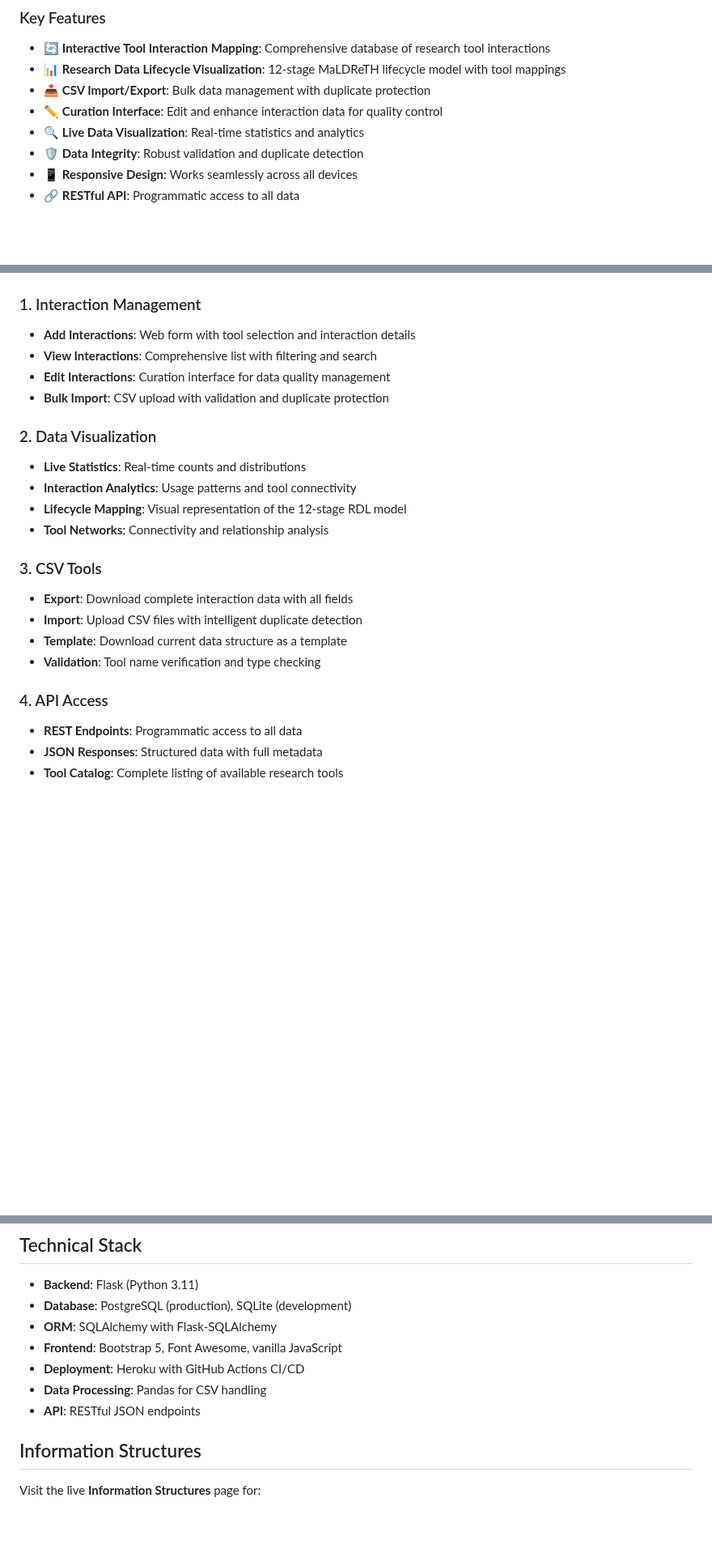
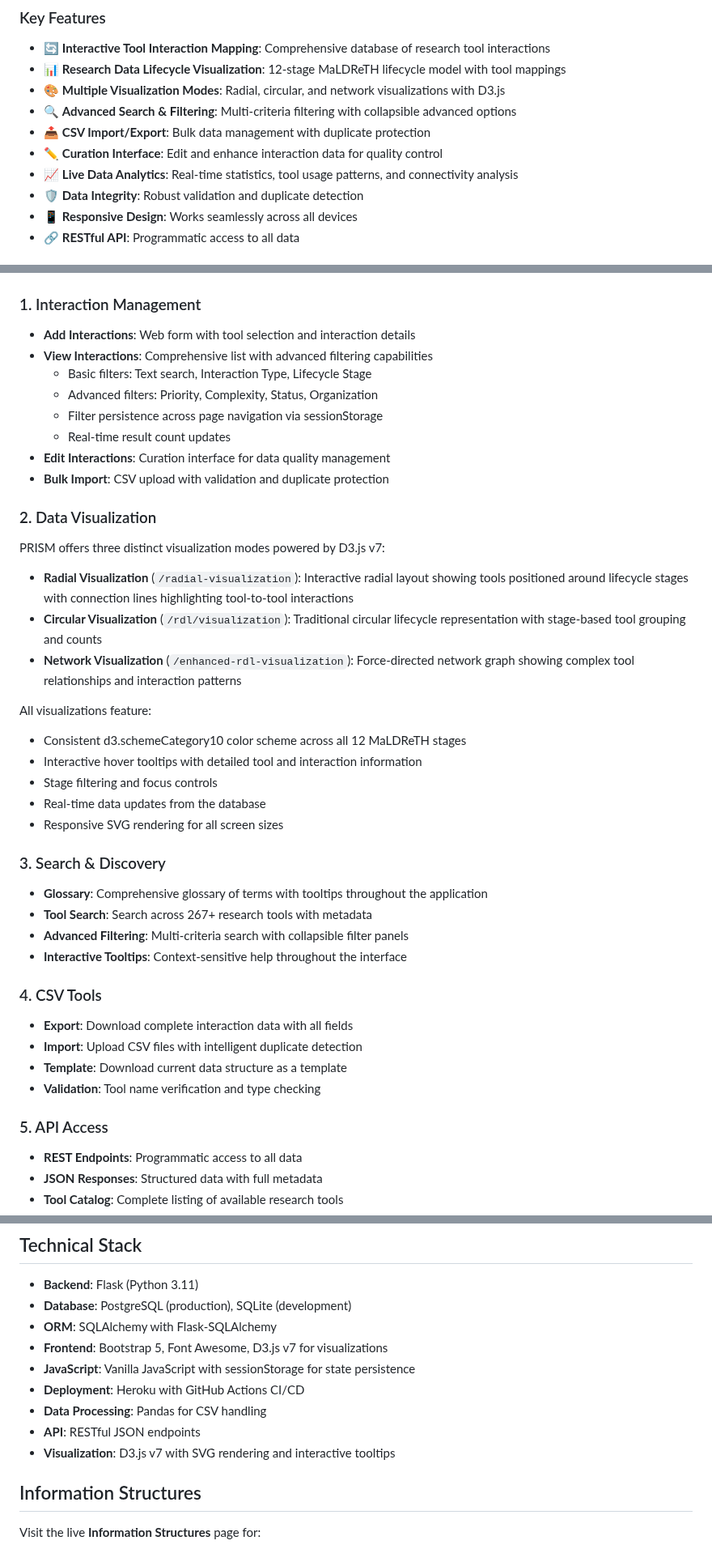
Before and after one commit to adammoore/maldreth-infrastructure-interactions, a Markdown page: README.md, 3 parts joined by grey strips. Shown at 81% size. GitHub-like rendering; blank space fills up the shorter version.

Commit message:
docs: Update README with visualization enhancements and advanced filtering
- Add Multiple Visualization Modes feature to Key Features
- Document three distinct D3.js visualization modes (Radial, Circular, Network)
- Detail advanced filtering capabilities with sessionStorage persistence
- Add Search & Discovery section covering Glossary and Tool Search
- Update Technical Stack to include D3.js v7 and sessionStorage
- Reorganize Core Functionality sections with enhanced descriptions

🤖 Generated with [Claude Code](https://claude.com/claude-code)

Co-Authored-By: Claude <noreply@anthropic.com>

```diff
--- a/README.md
+++ b/README.md
@@ -15,9 +15,11 @@
 
 - 🔄 **Interactive Tool Interaction Mapping**: Comprehensive database of research tool interactions
 - 📊 **Research Data Lifecycle Visualization**: 12-stage MaLDReTH lifecycle model with tool mappings
+- 🎨 **Multiple Visualization Modes**: Radial, circular, and network visualizations with D3.js
+- 🔍 **Advanced Search & Filtering**: Multi-criteria filtering with collapsible advanced options
 - 📤 **CSV Import/Export**: Bulk data management with duplicate protection
 - ✏️ **Curation Interface**: Edit and enhance interaction data for quality control
-- 🔍 **Live Data Visualization**: Real-time statistics and analytics
+- 📈 **Live Data Analytics**: Real-time statistics, tool usage patterns, and connectivity analysis
 - 🛡️ **Data Integrity**: Robust validation and duplicate detection
 - 📱 **Responsive Design**: Works seamlessly across all devices
 - 🔗 **RESTful API**: Programmatic access to all data
@@ -74,23 +76,42 @@ PRISM is an official output of the **MaLDReTH II RDA Working Group**, contributi
 
 ### 1. Interaction Management
 - **Add Interactions**: Web form with tool selection and interaction details
-- **View Interactions**: Comprehensive list with filtering and search
+- **View Interactions**: Comprehensive list with advanced filtering capabilities
+  - Basic filters: Text search, Interaction Type, Lifecycle Stage
+  - Advanced filters: Priority, Complexity, Status, Organization
+  - Filter persistence across page navigation via sessionStorage
+  - Real-time result count updates
 - **Edit Interactions**: Curation interface for data quality management
 - **Bulk Import**: CSV upload with validation and duplicate protection
 
 ### 2. Data Visualization
-- **Live Statistics**: Real-time counts and distributions
-- **Interaction Analytics**: Usage patterns and tool connectivity
-- **Lifecycle Mapping**: Visual representation of the 12-stage RDL model
-- **Tool Networks**: Connectivity and relationship analysis
 
-### 3. CSV Tools
+PRISM offers three distinct visualization modes powered by D3.js v7:
+
+- **Radial Visualization** (`/radial-visualization`): Interactive radial layout showing tools positioned around lifecycle stages with connection lines highlighting tool-to-tool interactions
+- **Circular Visualization** (`/rdl/visualization`): Traditional circular lifecycle representation with stage-based tool grouping and counts
+- **Network Visualization** (`/enhanced-rdl-visualization`): Force-directed network graph showing complex tool relationships and interaction patterns
+
+All visualizations feature:
+- Consistent d3.schemeCategory10 color scheme across all 12 MaLDReTH stages
+- Interactive hover tooltips with detailed tool and interaction information
+- Stage filtering and focus controls
+- Real-time data updates from the database
+- Responsive SVG rendering for all screen sizes
+
+### 3. Search & Discovery
+- **Glossary**: Comprehensive glossary of terms with tooltips throughout the application
+- **Tool Search**: Search across 267+ research tools with metadata
+- **Advanced Filtering**: Multi-criteria search with collapsible filter panels
+- **Interactive Tooltips**: Context-sensitive help throughout the interface
+
+### 4. CSV Tools
 - **Export**: Download complete interaction data with all fields
 - **Import**: Upload CSV files with intelligent duplicate detection
 - **Template**: Download current data structure as a template
 - **Validation**: Tool name verification and type checking
 
-### 4. API Access
+### 5. API Access
 - **REST Endpoints**: Programmatic access to all data
 - **JSON Responses**: Structured data with full metadata
 - **Tool Catalog**: Complete listing of available research tools
@@ -252,10 +273,12 @@ curl http://localhost:5001/api/v1/tools | jq
 - **Backend**: Flask (Python 3.11)
 - **Database**: PostgreSQL (production), SQLite (development)
 - **ORM**: SQLAlchemy with Flask-SQLAlchemy
-- **Frontend**: Bootstrap 5, Font Awesome, vanilla JavaScript
+- **Frontend**: Bootstrap 5, Font Awesome, D3.js v7 for visualizations
+- **JavaScript**: Vanilla JavaScript with sessionStorage for state persistence
 - **Deployment**: Heroku with GitHub Actions CI/CD
 - **Data Processing**: Pandas for CSV handling
 - **API**: RESTful JSON endpoints
+- **Visualization**: D3.js v7 with SVG rendering and interactive tooltips
 
 ## Information Structures
 
```
